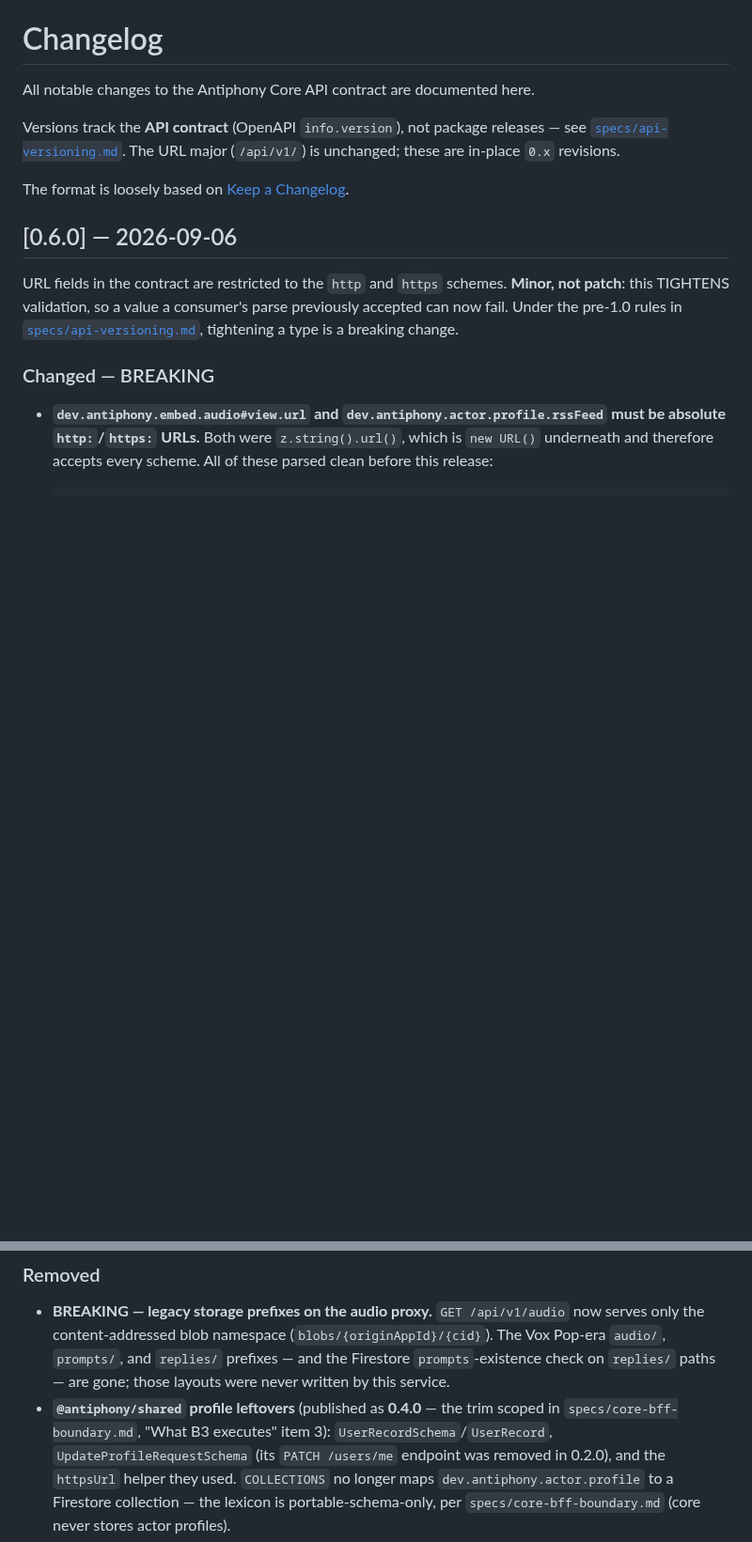
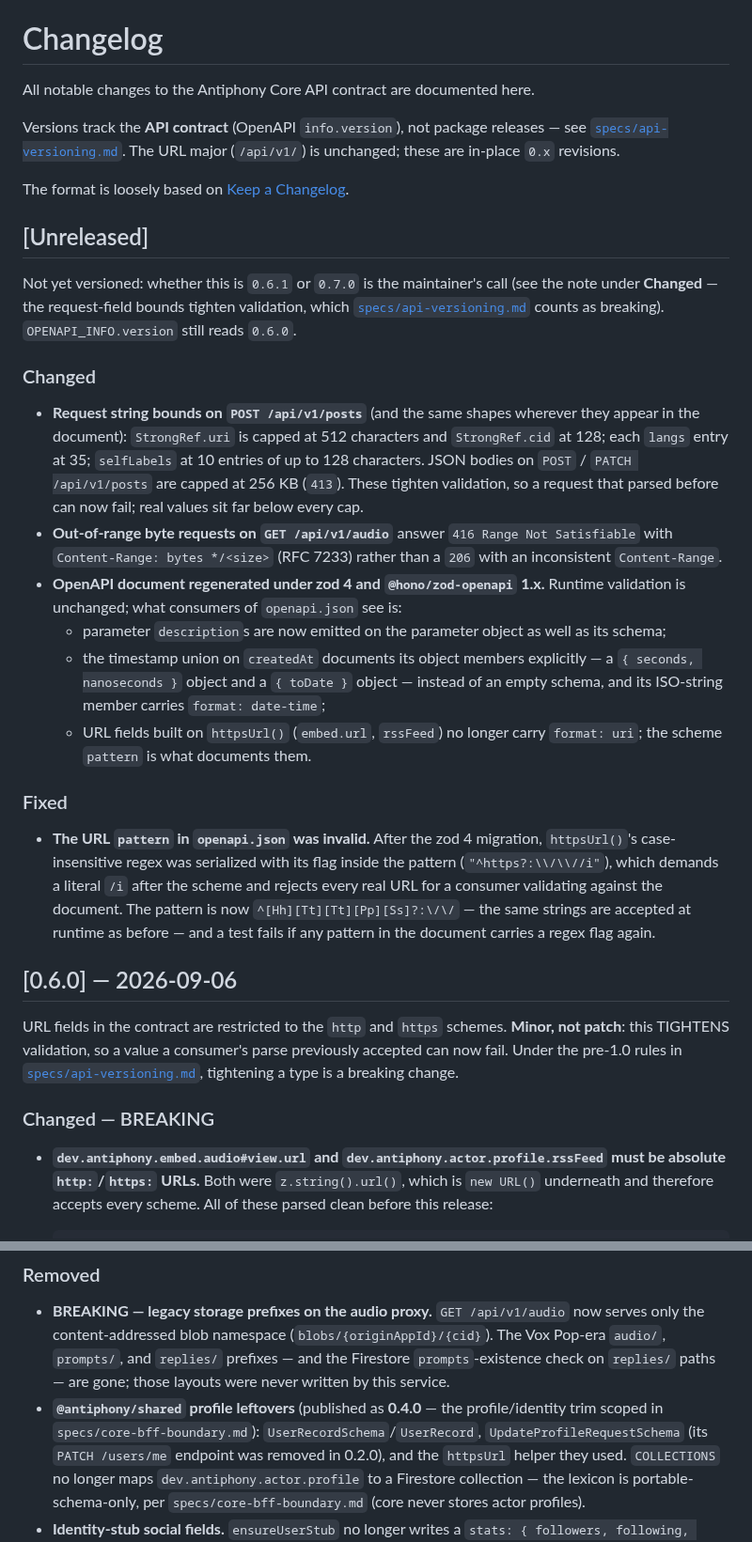
Before and after one commit to bbthorson/antiphony, a Markdown page: CHANGELOG.md, 2 parts joined by grey strips. Shown at 94% size. Rendered like a GitHub page; blank space fills up the shorter version.

Commit message:
docs(changelog): fold the stray Unreleased block into 0.5.0, add Unreleased
The `## [Unreleased]` section sat between 0.5.0 and 0.4.0: the six /system/*
removals (c6ec8eb) landed while the contract was 0.4.0, and 0.5.0 (0098961)
was then added above them instead of absorbing them. Fold them into 0.5.0 as
a Removed subsection, with the consumer-repo planning codes replaced by a
plain description.

Add an Unreleased entry at the top for the contract-visible changes since
0.6.0: the request string/body bounds and 416 handling (ff3b270), the OpenAPI
document as regenerated under zod 4 (b95c16a), and the httpsUrl() pattern fix.

Co-Authored-By: Claude Opus 5.5 <noreply@anthropic.com>

```diff
--- a/CHANGELOG.md
+++ b/CHANGELOG.md
@@ -7,6 +7,45 @@ releases — see [`specs/api-versioning.md`](./specs/api-versioning.md). The URL
 major (`/api/v1/`) is unchanged; these are in-place `0.x` revisions.
 
 The format is loosely based on [Keep a Changelog](https://keepachangelog.com/).
+
+## [Unreleased]
+
+Not yet versioned: whether this is `0.6.1` or `0.7.0` is the maintainer's call
+(see the note under **Changed** — the request-field bounds tighten validation,
+which [`specs/api-versioning.md`](./specs/api-versioning.md) counts as
+breaking). `OPENAPI_INFO.version` still reads `0.6.0`.
+
+### Changed
+
+- **Request string bounds on `POST /api/v1/posts`** (and the same shapes
+  wherever they appear in the document): `StrongRef.uri` is capped at 512
+  characters and `StrongRef.cid` at 128; each `langs` entry at 35; `selfLabels`
+  at 10 entries of up to 128 characters. JSON bodies on `POST` / `PATCH
+  /api/v1/posts` are capped at 256 KB (`413`). These tighten validation, so a
+  request that parsed before can now fail; real values sit far below every cap.
+- **Out-of-range byte requests on `GET /api/v1/audio`** answer `416 Range Not
+  Satisfiable` with `Content-Range: bytes */<size>` (RFC 7233) rather than a
+  `206` with an inconsistent `Content-Range`.
+- **OpenAPI document regenerated under zod 4 and `@hono/zod-openapi` 1.x.**
+  Runtime validation is unchanged; what consumers of `openapi.json` see is:
+  - parameter `description`s are now emitted on the parameter object as well as
+    its schema;
+  - the timestamp union on `createdAt` documents its object members
+    explicitly — a `{ seconds, nanoseconds }` object and a `{ toDate }` object —
+    instead of an empty schema, and its ISO-string member carries
+    `format: date-time`;
+  - URL fields built on `httpsUrl()` (`embed.url`, `rssFeed`) no longer carry
+    `format: uri`; the scheme `pattern` is what documents them.
+
+### Fixed
+
+- **The URL `pattern` in `openapi.json` was invalid.** After the zod 4
+  migration, `httpsUrl()`'s case-insensitive regex was serialized with its flag
+  inside the pattern (`"^https?:\\/\\//i"`), which demands a literal `/i`
+  after the scheme and rejects every real URL for a consumer validating against
+  the document. The pattern is now `^[Hh][Tt][Tt][Pp][Ss]?:\/\/` — the same
+  strings are accepted at runtime as before — and a test fails if any pattern in
+  the document carries a regex flag again.
 
 ## [0.6.0] — 2026-09-06
 
@@ -307,8 +344,8 @@ Breaking only for paths/exports that nothing on the current surface produces.
   The Vox Pop-era `audio/`, `prompts/`, and `replies/` prefixes — and the
   Firestore `prompts`-existence check on `replies/` paths — are gone; those
   layouts were never written by this service.
-- **`@antiphony/shared` profile leftovers** (published as **0.4.0** — the trim
-  scoped in `specs/core-bff-boundary.md`, "What B3 executes" item 3):
+- **`@antiphony/shared` profile leftovers** (published as **0.4.0** — the
+  profile/identity trim scoped in `specs/core-bff-boundary.md`):
   `UserRecordSchema`/`UserRecord`, `UpdateProfileRequestSchema` (its
   `PATCH /users/me` endpoint was removed in 0.2.0), and the `httpsUrl` helper
   they used. `COLLECTIONS` no longer maps `dev.antiphony.actor.profile` to a
```
Also changed, not shown: other parts of CHANGELOG.md (+10 -12 lines).
